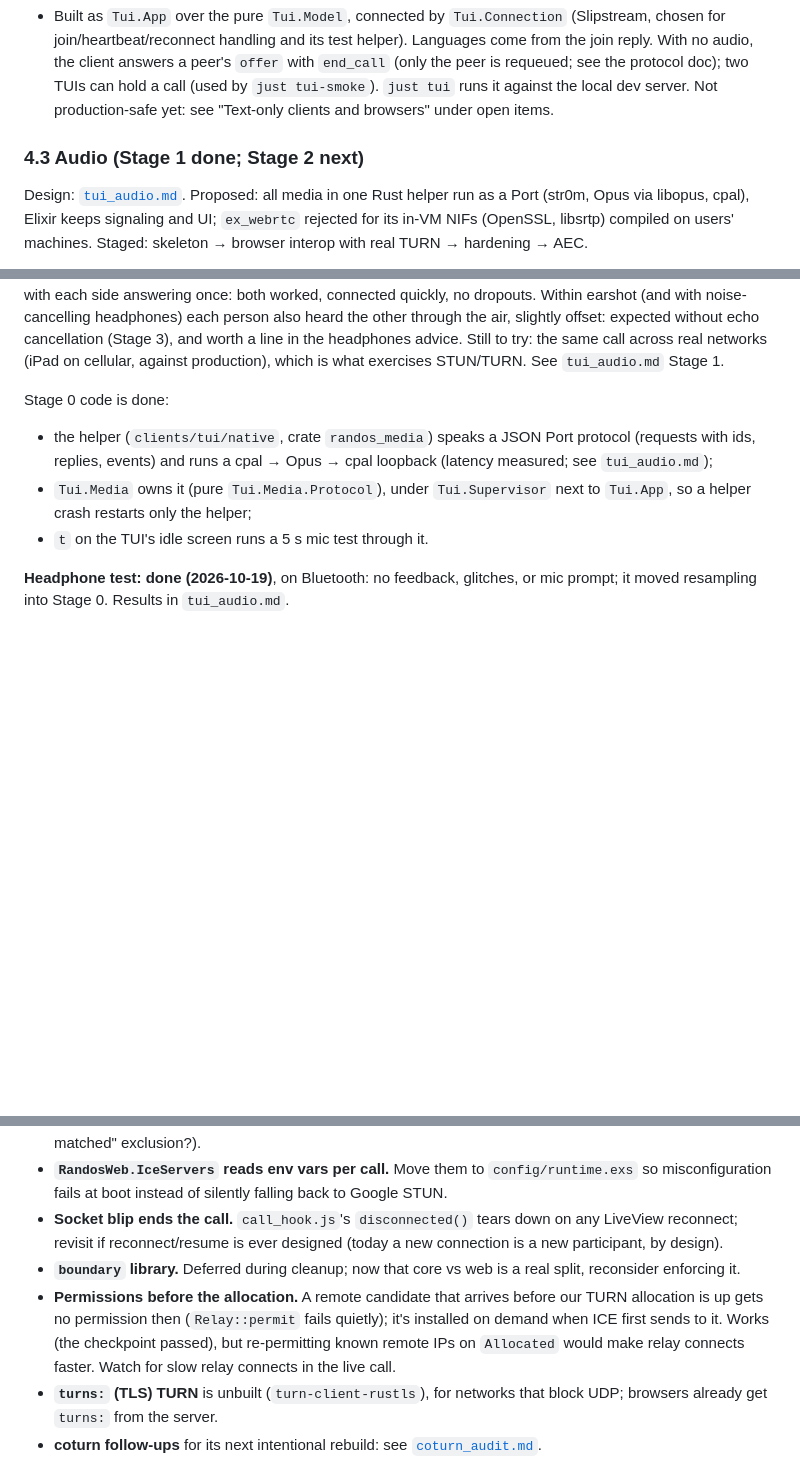
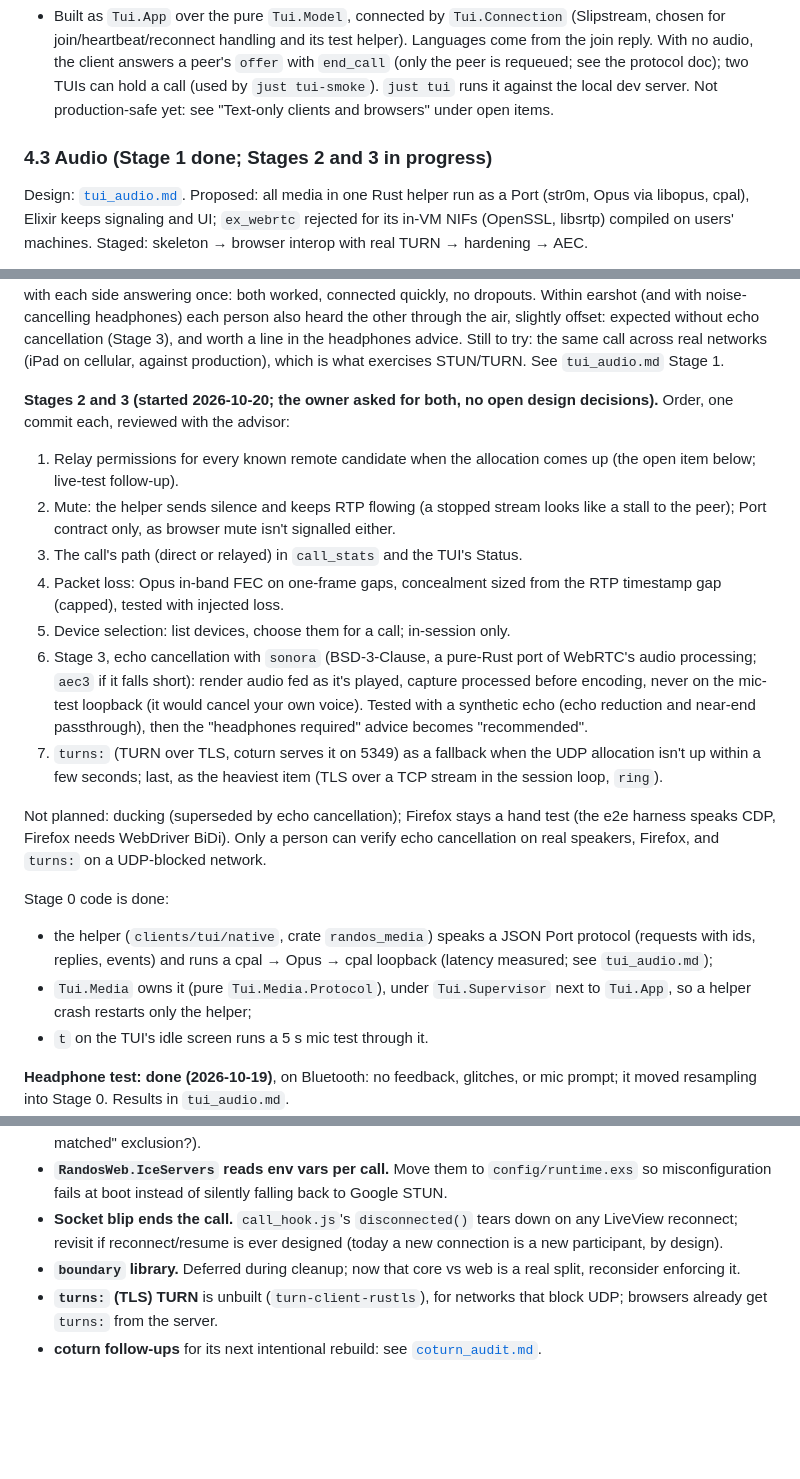
Before and after one commit to wasichu/randos, a Markdown page: docs/architecture/refactor_plan.md, 3 parts joined by grey strips. Drawn GitHub-style; blank space fills up the shorter version.

Commit message:
Roadmap: Stages 2 and 3 scoped and ordered
The owner asked for Stage 2 and Stage 3 with no open design decisions.
Order (reviewed with the advisor): relay permissions on allocation, mute,
call path reporting, packet-loss handling, device selection, echo
cancellation with sonora, then turns: as a fallback. No ducking
(superseded by echo cancellation); Firefox stays a hand test. The
'permissions before the allocation' open item moves into the plan.

Co-Authored-By: Claude Opus 5.5 <noreply@anthropic.com>

```diff
--- a/docs/architecture/refactor_plan.md
+++ b/docs/architecture/refactor_plan.md
@@ -92,7 +92,7 @@ matched with a browser user.
   `just tui` runs it against the local dev server. Not production-safe yet:
   see "Text-only clients and browsers" under open items.
 
-### 4.3 Audio (Stage 1 done; Stage 2 next)
+### 4.3 Audio (Stage 1 done; Stages 2 and 3 in progress)
 
 Design: [`tui_audio.md`](tui_audio.md). Proposed: all media in one Rust helper
 run as a Port (str0m, Opus via libopus, cpal), Elixir keeps signaling and UI;
@@ -117,6 +117,32 @@ air, slightly offset: expected without echo cancellation (Stage 3), and
 worth a line in the headphones advice. Still to try: the same call across
 real networks (iPad on cellular, against production), which is what
 exercises STUN/TURN. See `tui_audio.md` Stage 1.
+
+**Stages 2 and 3 (started 2026-10-20; the owner asked for both, no open
+design decisions).** Order, one commit each, reviewed with the advisor:
+1. Relay permissions for every known remote candidate when the allocation
+   comes up (the open item below; live-test follow-up).
+2. Mute: the helper sends silence and keeps RTP flowing (a stopped stream
+   looks like a stall to the peer); Port contract only, as browser mute
+   isn't signalled either.
+3. The call's path (direct or relayed) in `call_stats` and the TUI's Status.
+4. Packet loss: Opus in-band FEC on one-frame gaps, concealment sized from
+   the RTP timestamp gap (capped), tested with injected loss.
+5. Device selection: list devices, choose them for a call; in-session only.
+6. Stage 3, echo cancellation with `sonora` (BSD-3-Clause, a pure-Rust port
+   of WebRTC's audio processing; `aec3` if it falls short): render audio fed
+   as it's played, capture processed before encoding, never on the mic-test
+   loopback (it would cancel your own voice). Tested with a synthetic echo
+   (echo reduction and near-end passthrough), then the "headphones
+   required" advice becomes "recommended".
+7. `turns:` (TURN over TLS, coturn serves it on 5349) as a fallback when the
+   UDP allocation isn't up within a few seconds; last, as the heaviest item
+   (TLS over a TCP stream in the session loop, `ring`).
+
+Not planned: ducking (superseded by echo cancellation); Firefox stays a hand
+test (the e2e harness speaks CDP, Firefox needs WebDriver BiDi). Only a person
+can verify echo cancellation on real speakers, Firefox, and `turns:` on a
+UDP-blocked network.
 
 Stage 0 code is done:
 - the helper (`clients/tui/native`, crate `randos_media`) speaks a JSON Port
@@ -502,12 +528,6 @@ Not scheduled; pick up when relevant.
   a new connection is a new participant, by design).
 - **`boundary` library.** Deferred during cleanup; now that core vs web is a
   real split, reconsider enforcing it.
-- **Permissions before the allocation.** A remote candidate that arrives
-  before our TURN allocation is up gets no permission then (`Relay::permit`
-  fails quietly); it's installed on demand when ICE first sends to it.
-  Works (the checkpoint passed), but re-permitting known remote IPs on
-  `Allocated` would make relay connects faster. Watch for slow relay
-  connects in the live call.
 - **`turns:` (TLS) TURN** is unbuilt (`turn-client-rustls`), for networks
   that block UDP; browsers already get `turns:` from the server.
 - **coturn follow-ups** for its next intentional rebuild: see
```
Also changed, not shown: docs/architecture/tui_audio.md (+6 -1 lines).
